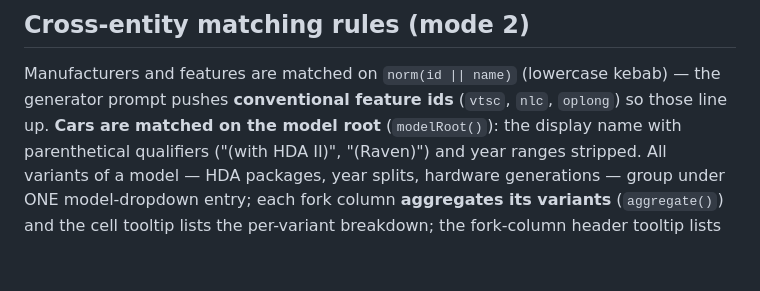
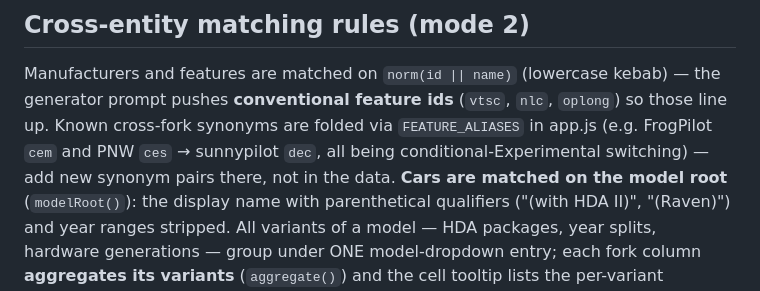
Before and after one commit to dirkpetersen/what-the-fork, a Markdown page: CLAUDE.md, the part around the change. Rendered like a GitHub page; blank space fills up the shorter version.

Commit message:
docs: FEATURE_ALIASES maintenance note
Co-Authored-By: Claude Fable 5 <noreply@anthropic.com>
Claude-Session: https://claude.ai/code/session_01GUQkteTq7Bfq6k1adh1wFx

```diff
--- a/CLAUDE.md
+++ b/CLAUDE.md
@@ -38,7 +38,10 @@ generator is pointed at.
 
 Manufacturers and features are matched on `norm(id || name)` (lowercase
 kebab) — the generator prompt pushes **conventional feature ids** (`vtsc`,
-`nlc`, `oplong`) so those line up. **Cars are matched on the model root**
+`nlc`, `oplong`) so those line up. Known cross-fork synonyms are folded via
+`FEATURE_ALIASES` in app.js (e.g. FrogPilot `cem` and PNW `ces` → sunnypilot
+`dec`, all being conditional-Experimental switching) — add new synonym pairs
+there, not in the data. **Cars are matched on the model root**
 (`modelRoot()`): the display name with parenthetical qualifiers ("(with HDA
 II)", "(Raven)") and year ranges stripped. All variants of a model — HDA
 packages, year splits, hardware generations — group under ONE model-dropdown
```
